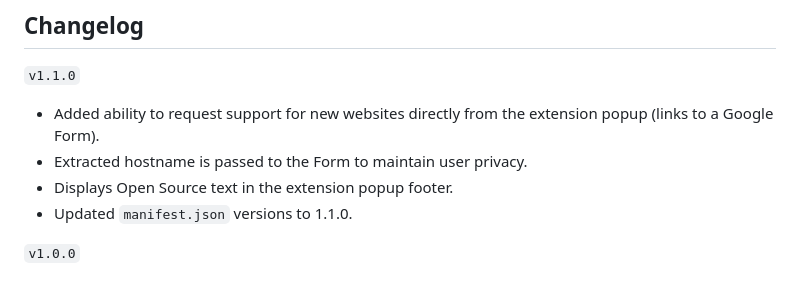
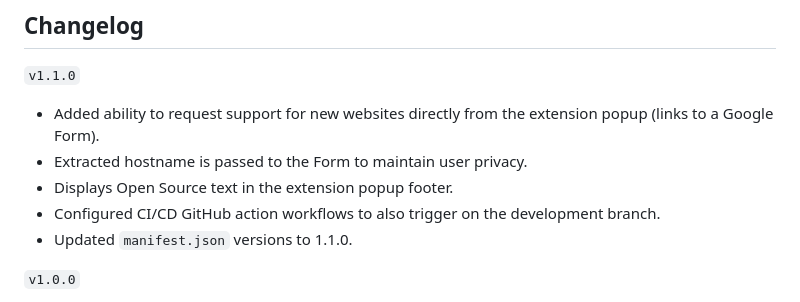
Before and after one commit to ashu-tosh-kumar/dtoc, a Markdown page: README.md, the part around the change. Drawn GitHub-style.

Commit message:
docs: Update README changelog for 1.1.0 with development branch commits
- Checked diff between `main` and `development` branches.
- Added mention of GitHub Actions CI/CD workflows configuration updates to the 1.1.0 changelog.

Co-authored-by: ashu-tosh-kumar <37182127+ashu-tosh-kumar@users.noreply.github.com>

```diff
--- a/README.md
+++ b/README.md
@@ -76,6 +76,7 @@ To run the unit tests:
 - Added ability to request support for new websites directly from the extension popup (links to a Google Form).
 - Extracted hostname is passed to the Form to maintain user privacy.
 - Displays Open Source text in the extension popup footer.
+- Configured CI/CD GitHub action workflows to also trigger on the development branch.
 - Updated `manifest.json` versions to 1.1.0.
 
 `v1.0.0`
```
